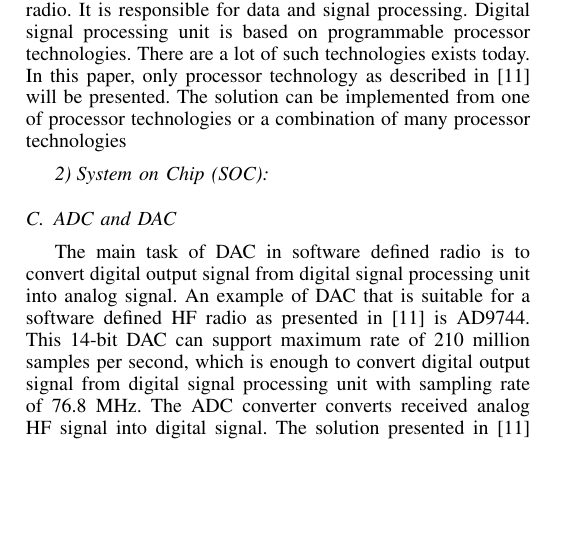
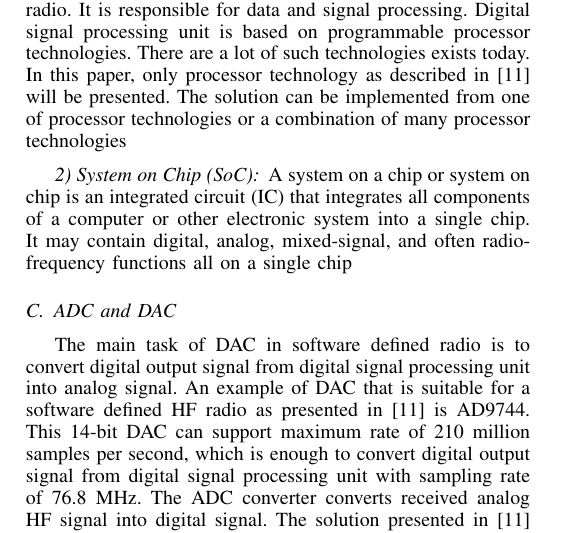
Before and after one commit to wpawgasa/Papers, a LaTeX paper (mui/paper/Reliable Data Communication Over HF Link Using System On Chip Technolog.tex): part of one column of page 4 of 5, cut so that both start at the same text, the shorter picture padded with empty space. Compiled offline with pdfLaTeX.

Commit message:
Edit SOC

```diff
--- a/mui/paper/Reliable Data Communication Over HF Link Using System On Chip Technolog.tex
+++ b/mui/paper/Reliable Data Communication Over HF Link Using System On Chip Technolog.tex
@@ -539,8 +539,8 @@ According to the functional model presented in Section 4.1, a software defined H
 \end{figure}
 \subsubsection{Digital Signal Processing unit}
 The digital signal processing unit is the most important part of software defined radio. It is responsible for data and signal processing. Digital signal processing unit is based on programmable processor technologies. There are a lot of such technologies exists today. In this paper, only processor technology as described in [11] will be presented. The solution can be implemented from one of processor technologies or a combination of many processor technologies
-\subsubsection{System on Chip (SOC)}
-
+\subsubsection{System on Chip (SoC)}
+A system on a chip or system on chip is an integrated circuit (IC) that integrates all components of a computer or other electronic system into a single chip. It may contain digital, analog, mixed-signal, and often radio-frequency functions all on a single chip
 
 \subsection{ADC and DAC}
 The main task of DAC in software defined radio is to convert digital output signal from digital signal processing unit into analog signal. An example of DAC that is suitable for a software defined HF radio as presented in [11] is AD9744. This 14-bit DAC can support maximum rate of 210 million samples per second, which is enough to convert digital output signal from digital signal processing unit with sampling rate of 76.8 MHz.
```
Also changed, not shown: mui/paper/Reliable Data Communication Over HF Link Using System On Chip Technolog.pdf, 4 other files.
